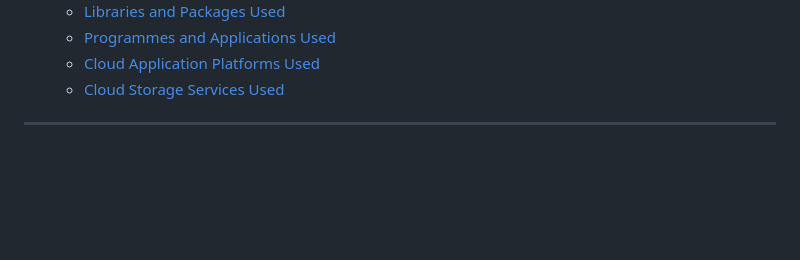
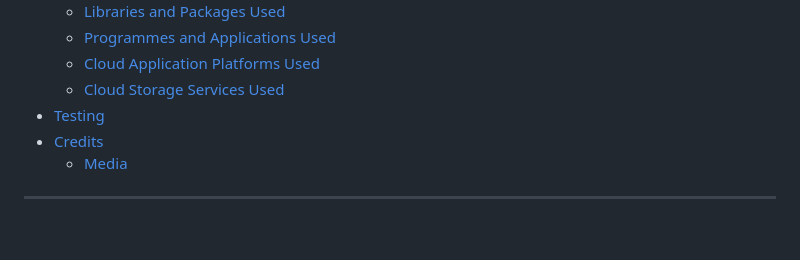
Before and after one commit to eleanorbucke21/Snappy-Barber, a Markdown page: README.md, the part around the change. Rendered like a GitHub page; blank space fills up the shorter version.

```diff
--- a/README.md
+++ b/README.md
@@ -29,6 +29,9 @@ Users of the website will be able to find all the information they need to know
     * [Programmes and Applications Used](#programmes-and-applications-used)
     * [Cloud Application Platforms Used](#cloud-platforms-used)
     * [Cloud Storage Services Used](#cloud-storage-services-used)
+* [Testing](#testing)
+* [Credits](#credits)
+     * [Media](#media)
 ---
 
 <br>
```
